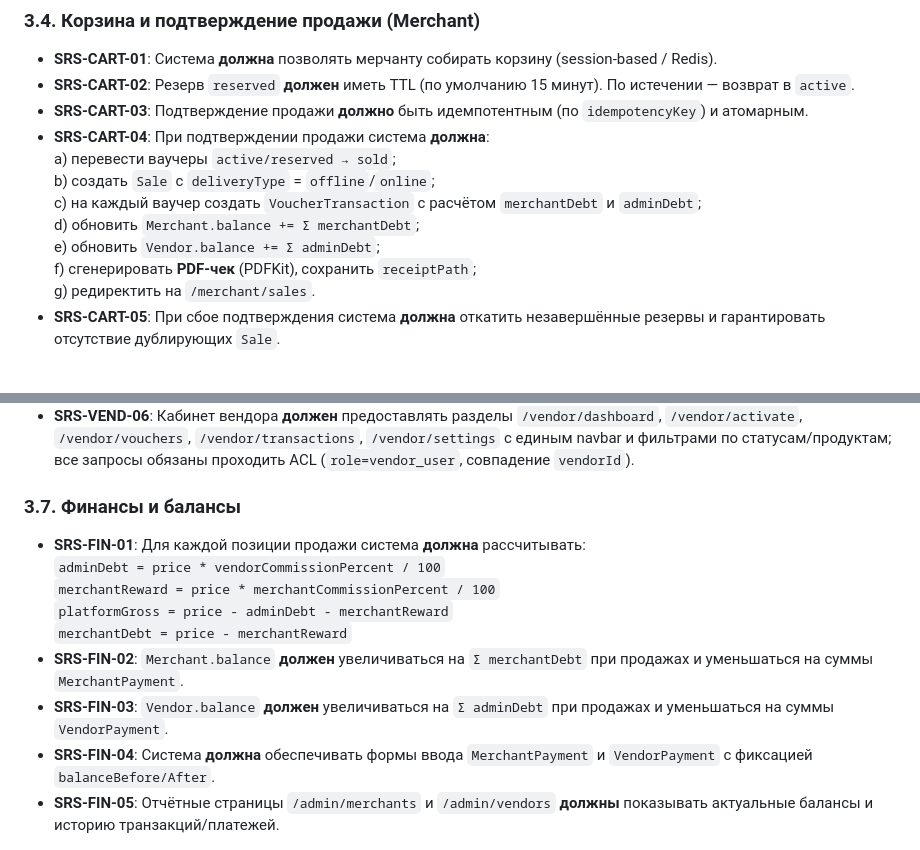
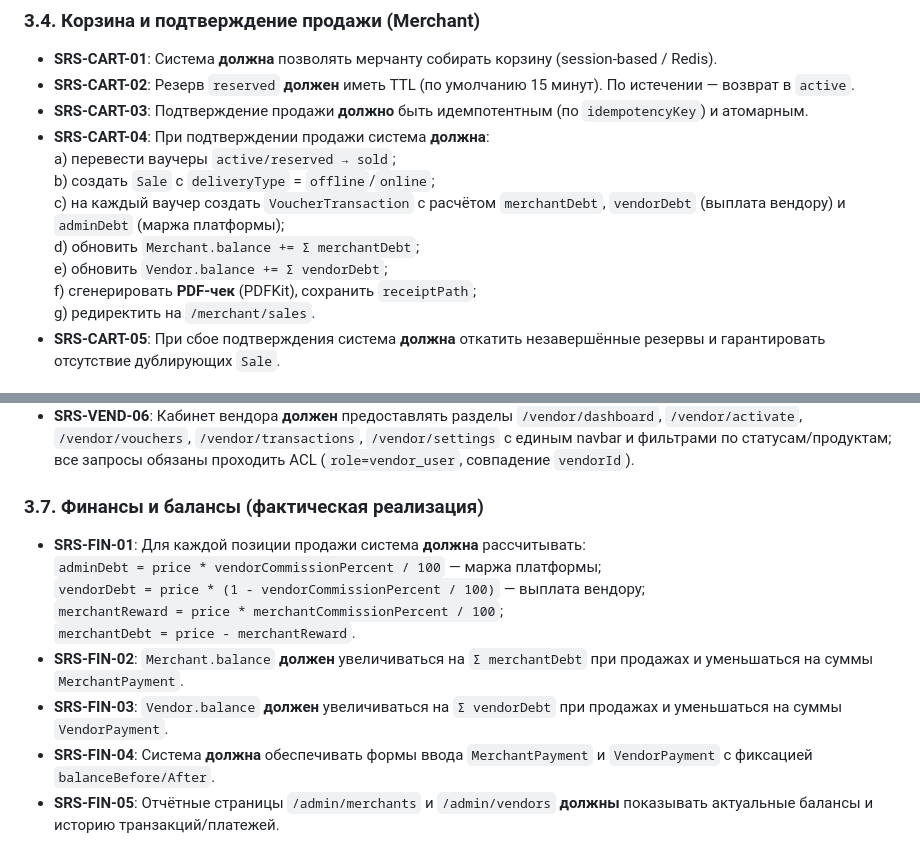
Before and after one commit to jedimindtricks420/POSA-v3, a Markdown page: docs/SRS.md, 2 parts joined by grey strips. Drawn GitHub-style.

```diff
--- a/docs/SRS.md
+++ b/docs/SRS.md
@@ -94,9 +94,9 @@ SRS структурирован на: контекст системы, функ
 - **SRS-CART-04**: При подтверждении продажи система **должна**:
   a) перевести ваучеры `active/reserved → sold`;
   b) создать `Sale` с `deliveryType` = `offline`/`online`;
-  c) на каждый ваучер создать `VoucherTransaction` с расчётом `merchantDebt` и `adminDebt`;
+  c) на каждый ваучер создать `VoucherTransaction` с расчётом `merchantDebt`, `vendorDebt` (выплата вендору) и `adminDebt` (маржа платформы);
   d) обновить `Merchant.balance += Σ merchantDebt`;
-  e) обновить `Vendor.balance += Σ adminDebt`;
+  e) обновить `Vendor.balance += Σ vendorDebt`;
   f) сгенерировать **PDF-чек** (PDFKit), сохранить `receiptPath`;
   g) редиректить на `/merchant/sales`.
 - **SRS-CART-05**: При сбое подтверждения система **должна** откатить незавершённые резервы и гарантировать отсутствие дублирующих `Sale`.
@@ -121,14 +121,14 @@ SRS структурирован на: контекст системы, функ
 - **SRS-VEND-05**: Все активации **должны** писаться в `AuditLog`.
 - **SRS-VEND-06**: Кабинет вендора **должен** предоставлять разделы `/vendor/dashboard`, `/vendor/activate`, `/vendor/vouchers`, `/vendor/transactions`, `/vendor/settings` с единым navbar и фильтрами по статусам/продуктам; все запросы обязаны проходить ACL (`role=vendor_user`, совпадение `vendorId`).
 
-### 3.7. Финансы и балансы
+### 3.7. Финансы и балансы (фактическая реализация)
 - **SRS-FIN-01**: Для каждой позиции продажи система **должна** рассчитывать:
-  `adminDebt = price * vendorCommissionPercent / 100`
-  `merchantReward = price * merchantCommissionPercent / 100`
-  `platformGross = price - adminDebt - merchantReward`
-  `merchantDebt = price - merchantReward`
+  `adminDebt = price * vendorCommissionPercent / 100` — маржа платформы;
+  `vendorDebt = price * (1 - vendorCommissionPercent / 100)` — выплата вендору;
+  `merchantReward = price * merchantCommissionPercent / 100`;
+  `merchantDebt = price - merchantReward`.
 - **SRS-FIN-02**: `Merchant.balance` **должен** увеличиваться на `Σ merchantDebt` при продажах и уменьшаться на суммы `MerchantPayment`.
-- **SRS-FIN-03**: `Vendor.balance` **должен** увеличиваться на `Σ adminDebt` при продажах и уменьшаться на суммы `VendorPayment`.
+- **SRS-FIN-03**: `Vendor.balance` **должен** увеличиваться на `Σ vendorDebt` при продажах и уменьшаться на суммы `VendorPayment`.
 - **SRS-FIN-04**: Система **должна** обеспечивать формы ввода `MerchantPayment` и `VendorPayment` с фиксацией `balanceBefore/After`.
 - **SRS-FIN-05**: Отчётные страницы `/admin/merchants` и `/admin/vendors` **должны** показывать актуальные балансы и историю транзакций/платежей.
 
```
Also changed, not shown: docs/BUSINESS_LOGIC.md (+13 -14 lines), docs/PRD.md (+6 -6 lines).
